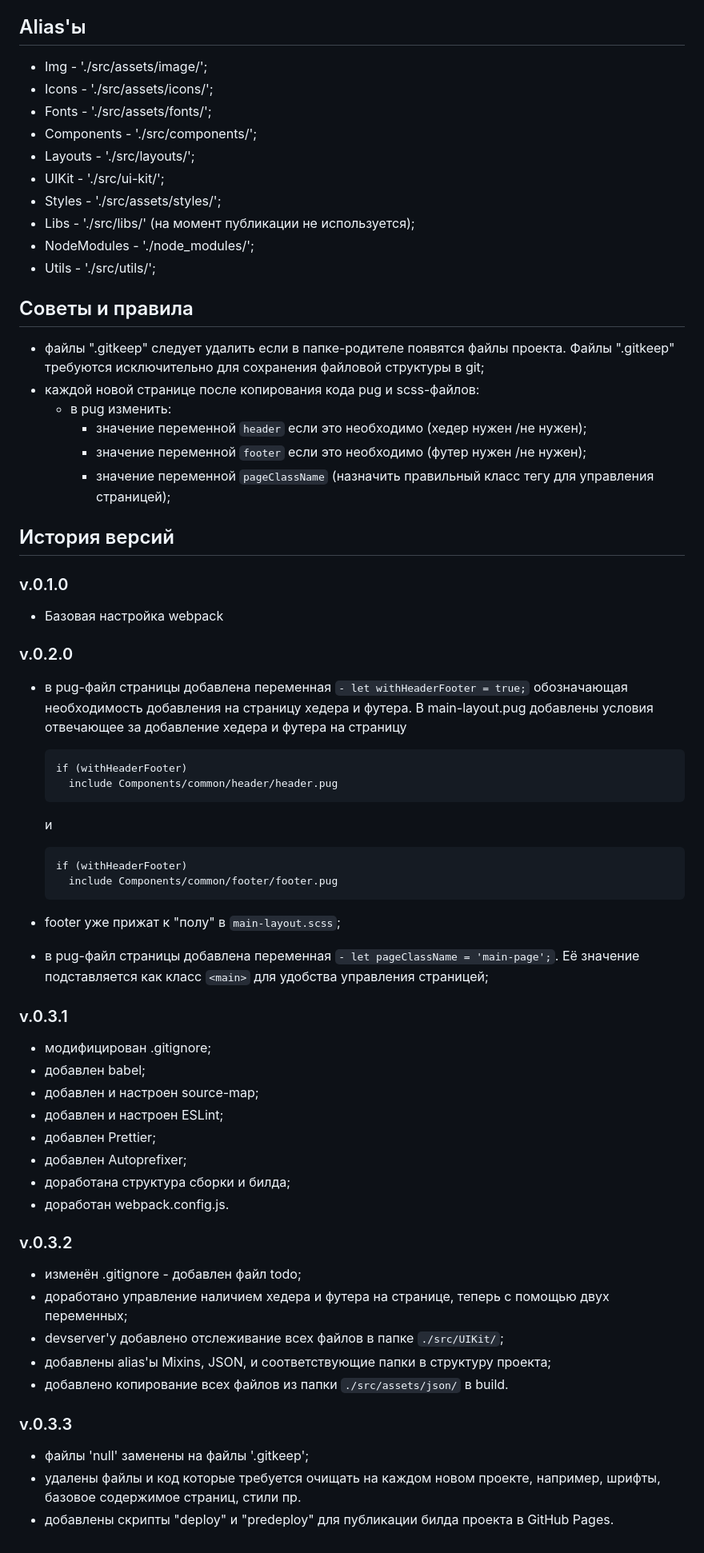
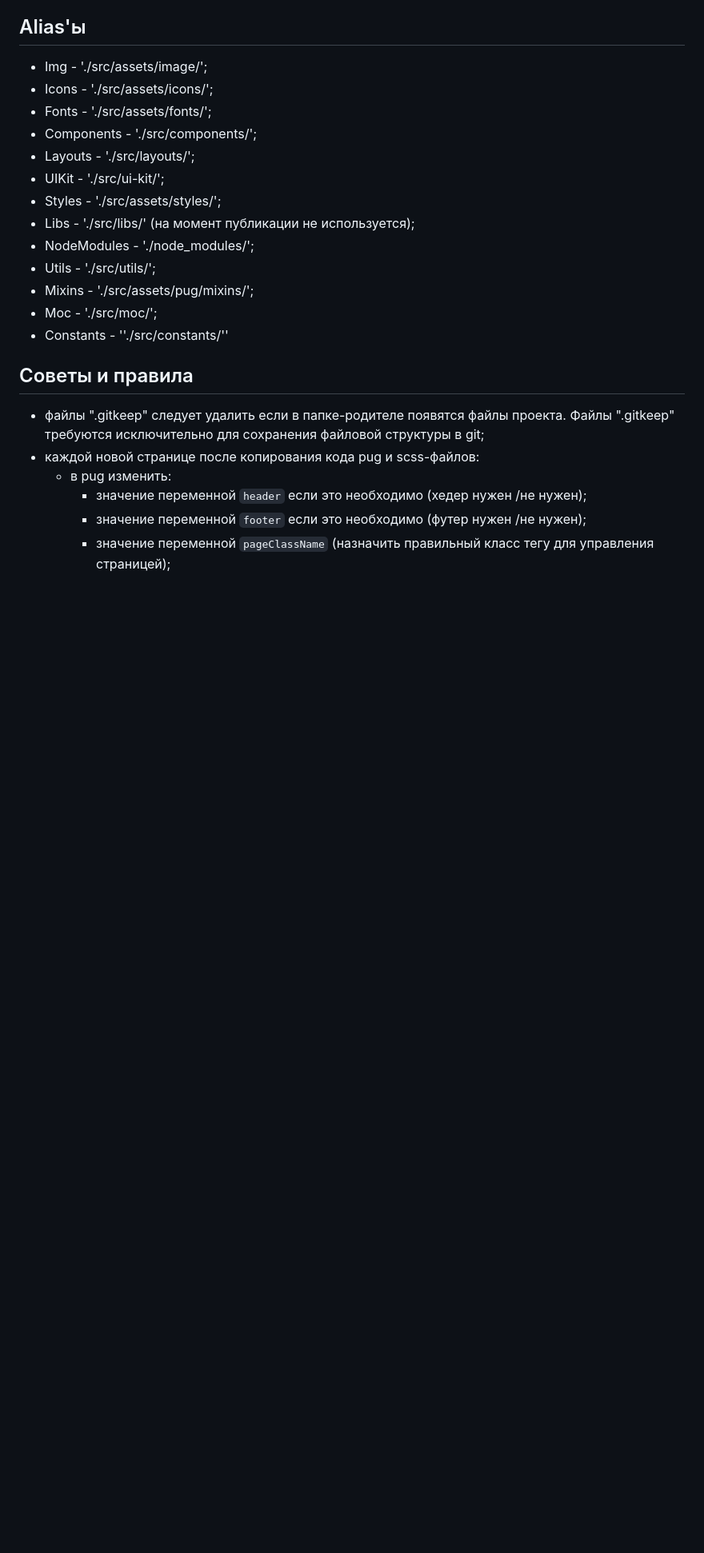
Before and after one commit to hellsgor/podster, a Markdown page: README.md, the part around one of its changes. Shown at 80% size. Rendered like a GitHub page; blank space fills up the shorter version.

Commit message:
актуализирован README.md

```diff
--- a/README.md
+++ b/README.md
@@ -70,58 +63,20 @@
 - Libs - './src/libs/' (на момент публикации не используется);
 - NodeModules - './node_modules/';
 - Utils - './src/utils/';
+- Mixins - './src/assets/pug/mixins/';
+- Moc - './src/moc/';
+- Constants - ''./src/constants/''
 
 ## <a name='tips-and-rules'>Советы и правила</a>
 
-- файлы ".gitkeep" следует удалить если в папке-родителе появятся файлы проекта. Файлы ".gitkeep" требуются исключительно для сохранения файловой структуры в git;
+- файлы ".gitkeep" следует удалить если в папке-родителе появятся файлы проекта.
+  Файлы ".gitkeep" требуются исключительно для сохранения файловой структуры в
+  git;
 - каждой новой странице после копирования кода pug и scss-файлов:
-  - в pug изменить:
-    - значение переменной `header` если это необходимо (хедер нужен /не нужен);
-    - значение переменной `footer` если это необходимо (футер нужен /не нужен);
-    - значение переменной `pageClassName` (назначить правильный класс тегу <main> для управления страницей);
-
-## <a name='version-history'>История версий</a>
-
-### <a name='010'>v.0.1.0</a>
-
-- Базовая настройка webpack
-
-### <a name='020'>v.0.2.0</a>
-
-- в pug-файл страницы добавлена переменная `- let withHeaderFooter = true;` обозначающая необходимость добавления на страницу хедера и футера. В main-layout.pug добавлены условия отвечающее за добавление хедера и футера на страницу
-
-      if (withHeaderFooter)
-        include Components/common/header/header.pug
-
-  и
-
-      if (withHeaderFooter)
-        include Components/common/footer/footer.pug
-
-- footer уже прижат к "полу" в `main-layout.scss`;
-- в pug-файл страницы добавлена переменная `- let pageClassName = 'main-page';`. Её значение подставляется как класс `<main>` для удобства управления страницей;
-
-### <a name='031'>v.0.3.1</a>
-
-- модифицирован .gitignore;
-- добавлен babel;
-- добавлен и настроен source-map;
-- добавлен и настроен ESLint;
-- добавлен Prettier;
-- добавлен Autoprefixer;
-- доработана структура сборки и билда;
-- доработан webpack.config.js.
-
-### <a name='032'>v.0.3.2</a>
-
-- изменён .gitignore - добавлен файл todo;
-- доработано управление наличием хедера и футера на странице, теперь с помощью двух переменных;
-- devserver'у добавлено отслеживание всех файлов в папке `./src/UIKit/`;
-- добавлены alias'ы Mixins, JSON, и соответствующие папки в структуру проекта;
-- добавлено копирование всех файлов из папки `./src/assets/json/` в build.
-
-### <a name='033'>v.0.3.3</a>
-
-- файлы 'null' заменены на файлы '.gitkeep';
-- удалены файлы и код которые требуется очищать на каждом новом проекте, например, шрифты, базовое содержимое страниц, стили пр.
-- добавлены скрипты "deploy" и "predeploy" для публикации билда проекта в GitHub Pages.
+    - в pug изменить:
+        - значение переменной `header` если это необходимо (хедер нужен /не
+          нужен);
+        - значение переменной `footer` если это необходимо (футер нужен /не
+          нужен);
+        - значение переменной `pageClassName` (назначить правильный класс
+          тегу <main> для управления страницей);
```
Also changed, not shown: other parts of README.md (+19 -26 lines).
